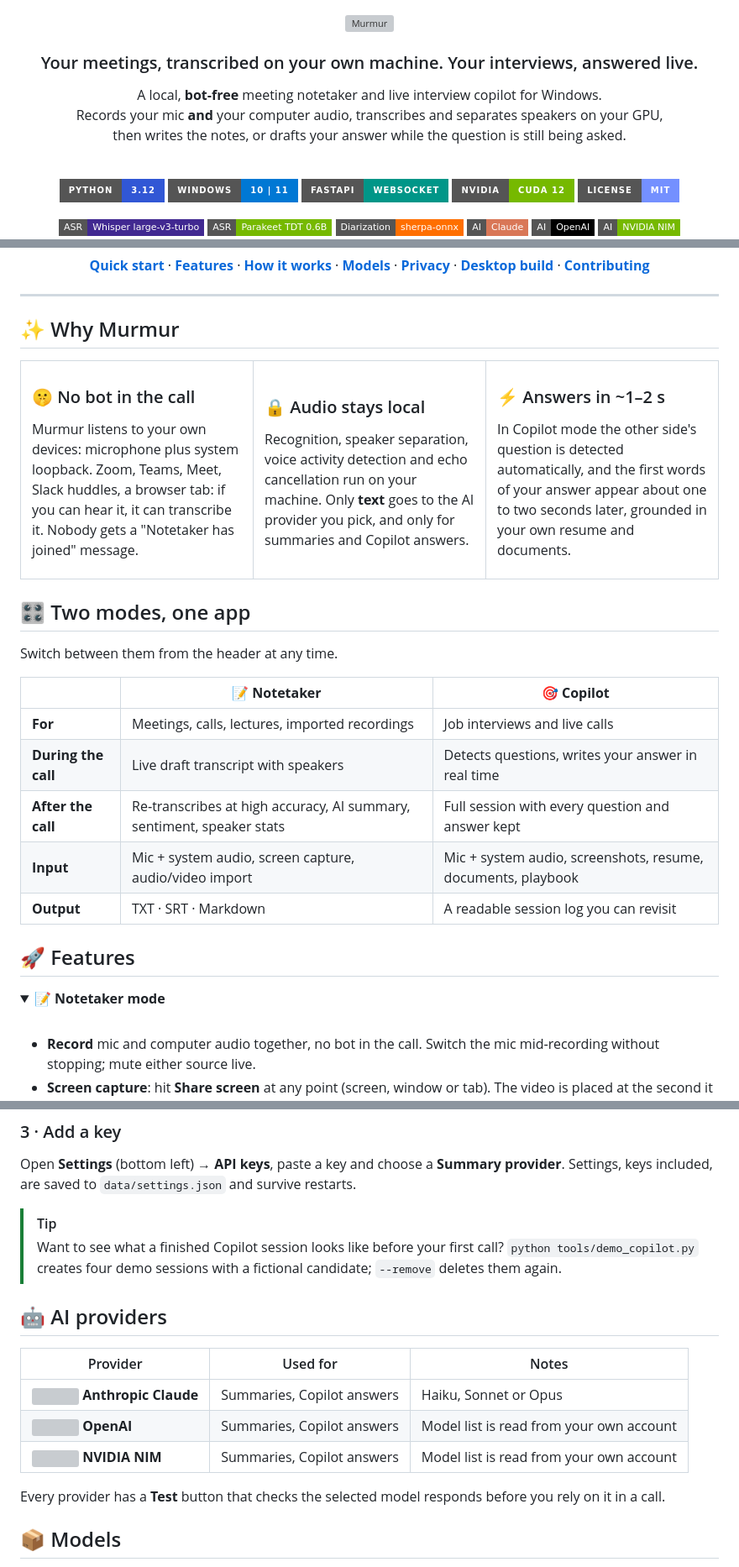
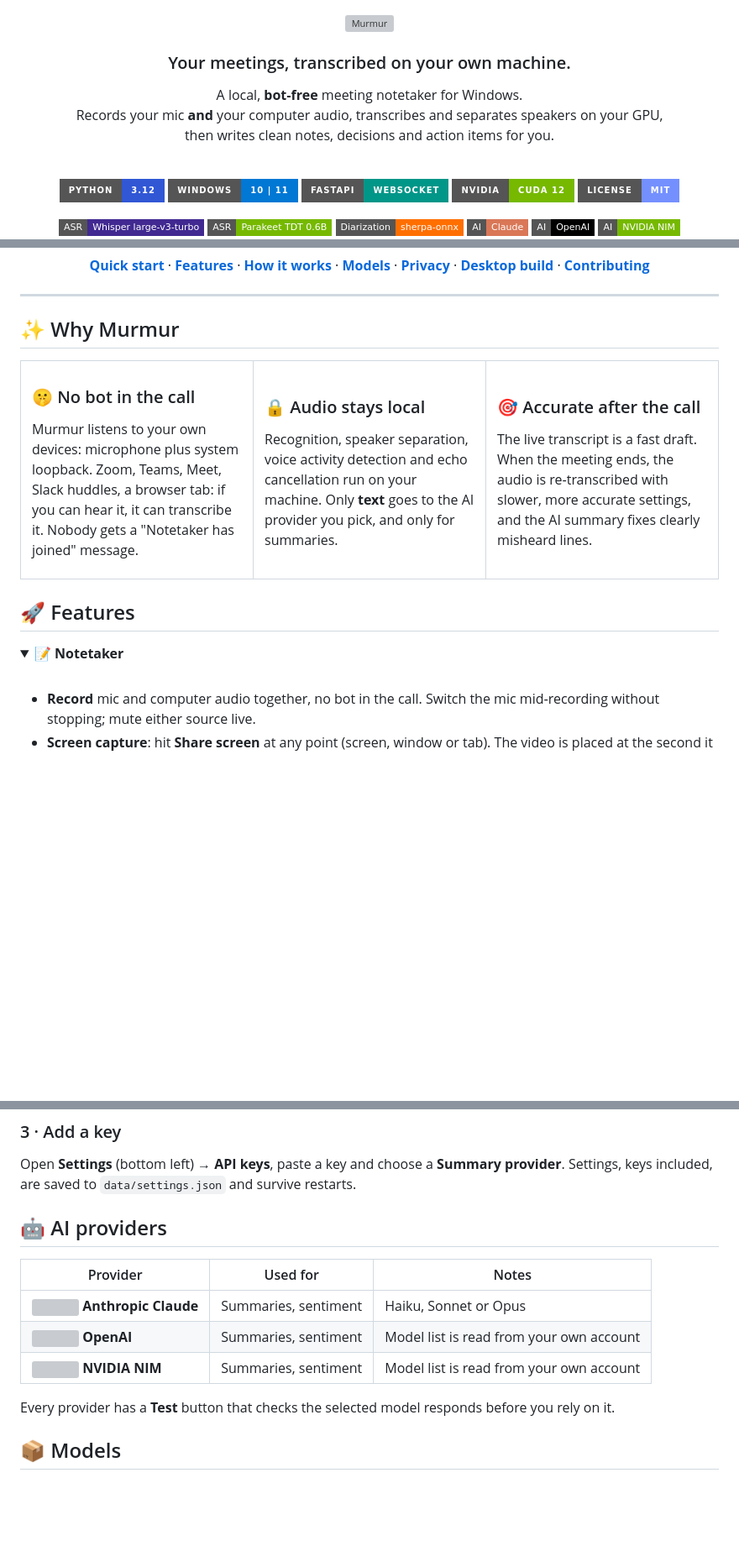
Before and after one commit to muradiodev/murmur-notetaker-copilot, a Markdown page: README.md, 3 parts joined by grey strips. Shown at 84% size. Drawn GitHub-style; badges without logos; blank space fills up the shorter version; grey boxes are pictures that could not be loaded.

Commit message:
Focus README on the meeting notetaker
Co-Authored-By: Claude Opus 5.5 <noreply@anthropic.com>

```diff
--- a/README.md
+++ b/README.md
@@ -5,11 +5,11 @@
   <img alt="Murmur" src="brand/murmur-horizontal.svg" width="420">
 </picture>
 
-### Your meetings, transcribed on your own machine. Your interviews, answered live.
+### Your meetings, transcribed on your own machine.
 
-A local, **bot‑free** meeting notetaker and live interview copilot for Windows.<br>
+A local, **bot‑free** meeting notetaker for Windows.<br>
 Records your mic **and** your computer audio, transcribes and separates speakers on your GPU,<br>
-then writes the notes, or drafts your answer while the question is still being asked.
+then writes clean notes, decisions and action items for you.
 
 <br>
 
@@ -54,34 +54,22 @@ Murmur listens to your own devices: microphone plus system loopback. Zoom, Teams
 <td width="33%" valign="top">
 
 ### 🔒 Audio stays local
-Recognition, speaker separation, voice activity detection and echo cancellation run on your machine. Only **text** goes to the AI provider you pick, and only for summaries and Copilot answers.
+Recognition, speaker separation, voice activity detection and echo cancellation run on your machine. Only **text** goes to the AI provider you pick, and only for summaries.
 
 </td>
 <td width="33%" valign="top">
 
-### ⚡ Answers in ~1–2 s
-In Copilot mode the other side's question is detected automatically, and the first words of your answer appear about one to two seconds later, grounded in your own resume and documents.
+### 🎯 Accurate after the call
+The live transcript is a fast draft. When the meeting ends, the audio is re‑transcribed with slower, more accurate settings, and the AI summary fixes clearly misheard lines.
 
 </td>
 </tr>
 </table>
 
-## 🎛️ Two modes, one app
-
-Switch between them from the header at any time.
-
-| | 📝 **Notetaker** | 🎯 **Copilot** |
-|---|---|---|
-| **For** | Meetings, calls, lectures, imported recordings | Job interviews and live calls |
-| **During the call** | Live draft transcript with speakers | Detects questions, writes your answer in real time |
-| **After the call** | Re‑transcribes at high accuracy, AI summary, sentiment, speaker stats | Full session with every question and answer kept |
-| **Input** | Mic + system audio, screen capture, audio/video import | Mic + system audio, screenshots, resume, documents, playbook |
-| **Output** | TXT · SRT · Markdown | A readable session log you can revisit |
-
 ## 🚀 Features
 
 <details open>
-<summary><b>📝 Notetaker mode</b></summary>
+<summary><b>📝 Notetaker</b></summary>
 <br>
 
 - **Record** mic and computer audio together, no bot in the call. Switch the mic mid‑recording without stopping; mute either source live.
@@ -199,19 +172,15 @@ python -m venv .venv
 
 Open **Settings** (bottom left) → **API keys**, paste a key and choose a **Summary provider**. Settings, keys included, are saved to `data/settings.json` and survive restarts.
 
-> [!TIP]
-> Want to see what a finished Copilot session looks like before your first call?
-> `python tools/demo_copilot.py` creates four demo sessions with a fictional candidate; `--remove` deletes them again.
-
 ## 🤖 AI providers
 
 | Provider | Used for | Notes |
 |---|---|---|
-| <img src="https://cdn.simpleicons.org/anthropic/d97757" width="14"> **Anthropic Claude** | Summaries, Copilot answers | Haiku, Sonnet or Opus |
-| <img src="https://cdn.simpleicons.org/openai/412991" width="14"> **OpenAI** | Summaries, Copilot answers | Model list is read from your own account |
-| <img src="https://cdn.simpleicons.org/nvidia/76B900" width="14"> **NVIDIA NIM** | Summaries, Copilot answers | Model list is read from your own account |
+| <img src="https://cdn.simpleicons.org/anthropic/d97757" width="14"> **Anthropic Claude** | Summaries, sentiment | Haiku, Sonnet or Opus |
+| <img src="https://cdn.simpleicons.org/openai/412991" width="14"> **OpenAI** | Summaries, sentiment | Model list is read from your own account |
+| <img src="https://cdn.simpleicons.org/nvidia/76B900" width="14"> **NVIDIA NIM** | Summaries, sentiment | Model list is read from your own account |
 
-Every provider has a **Test** button that checks the selected model responds before you rely on it in a call.
+Every provider has a **Test** button that checks the selected model responds before you rely on it.
 
 ## 📦 Models
 
```
Also changed, not shown: other parts of README.md (+8 -26 lines).
